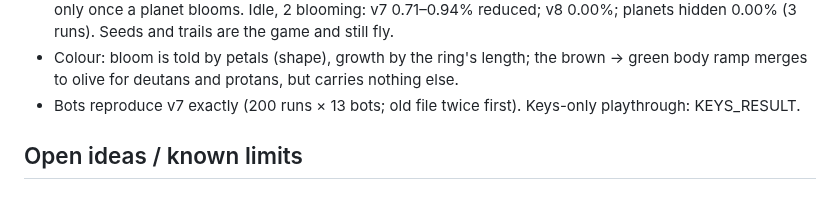
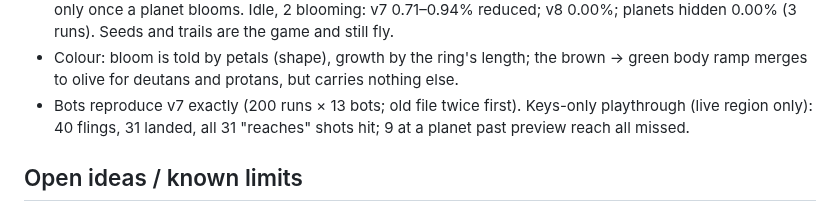
Before and after one commit to Avatar-Coco-Love/emergent-arcade, a Markdown page: docs/games/orbit-garden.md, the part around the change. GitHub-like rendering.

```diff
--- a/docs/games/orbit-garden.md
+++ b/docs/games/orbit-garden.md
@@ -117,7 +117,8 @@ blooming, 9 seeds, seeds in flight, hint on; cursor or aim preview on).
   the brown → green body ramp merges to olive for deutans and protans, but
   carries nothing else.
 - Bots reproduce v7 exactly (200 runs × 13 bots; old file twice first).
-  Keys-only playthrough: KEYS_RESULT.
+  Keys-only playthrough (live region only): 40 flings, 31 landed, all
+  31 "reaches" shots hit; 9 at a planet past preview reach all missed.
 
 ## Open ideas / known limits
 
```
Also changed, not shown: docs/findings-log.md (+35 -0 lines), docs/findings.md (+9 -0 lines).
